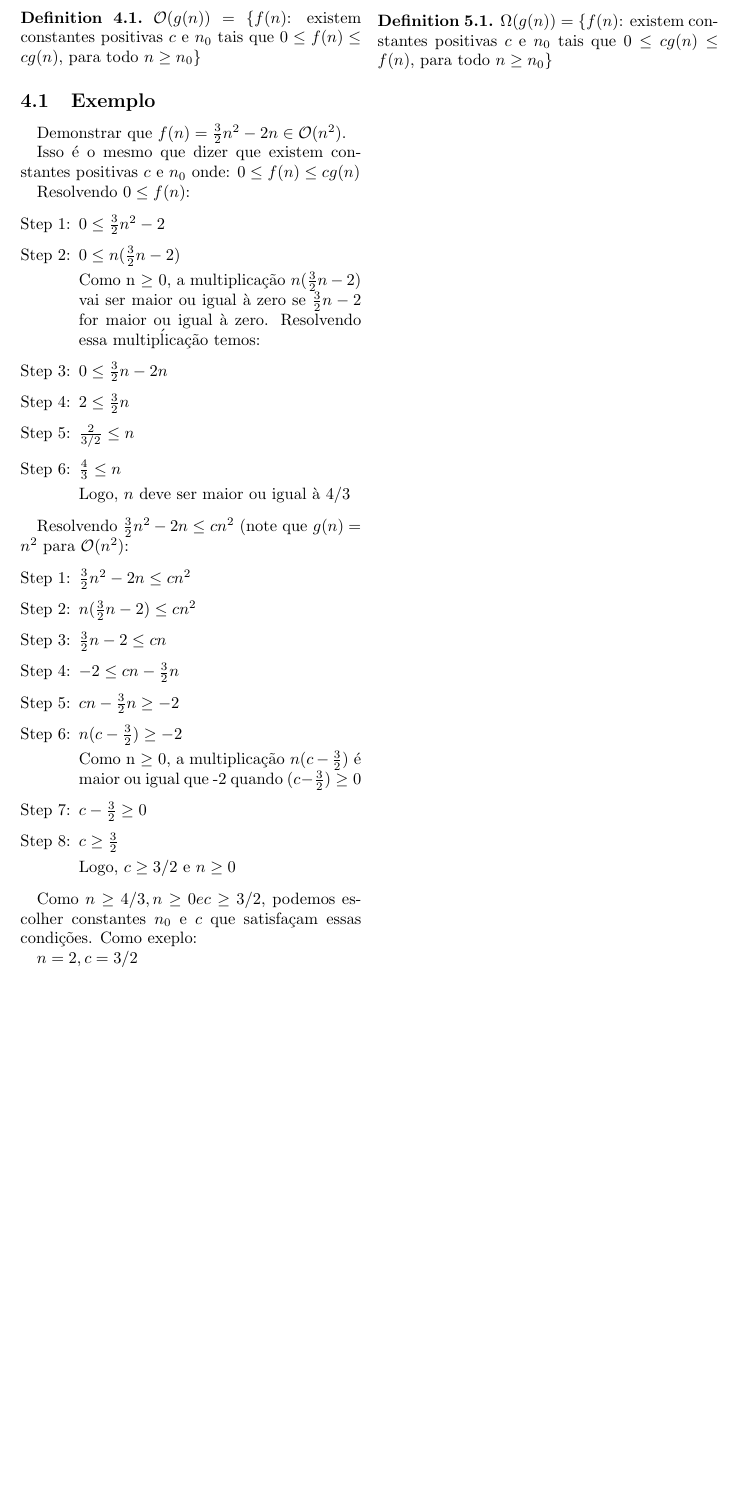
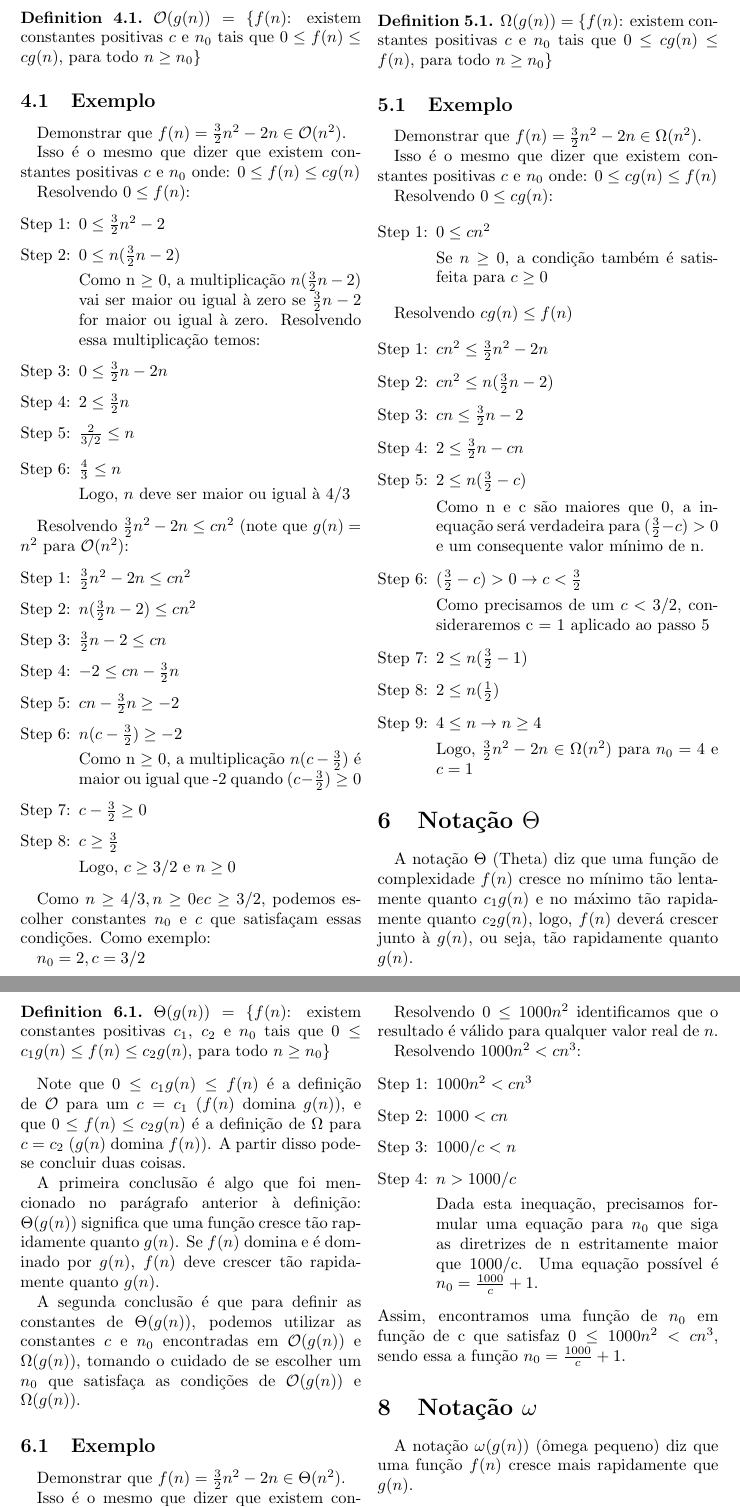
Before and after one commit to matiasvinicius/Algoritmos, a LaTeX document (Latex/algoritmos.tex): part of page 3 of 3 before the commit and two parts of pages 3 and 4 of 5 after it, the two joined at a grey line, cut so that both start at the same text, the shorter picture padded with empty space. Compiled offline with pdfLaTeX.

Commit message:
Final do conteúdo

```diff
--- a/Latex/algoritmos.tex
+++ b/Latex/algoritmos.tex
@@ -190,14 +190,77 @@ Logo, $c \geq 3/2$ e $n \geq 0$
 
 \end{enumerate}
 
-Como $n \geq 4/3, n \geq 0 e c \geq 3/2$, podemos escolher constantes $n_0$ e $c$ que satisfaçam essas condições. Como exeplo:
+Como $n \geq 4/3, n \geq 0 e c \geq 3/2$, podemos escolher constantes $n_0$ e $c$ que satisfaçam essas condições. Como exemplo:
 
-$ n = 2, c = 3/2$
+$ n_0 = 2, c = 3/2$
 
 \section{Notação $\Omega$}
-A notação $\Omega$ sinifica que $f(n)$ cresce mais ou tão rápido quanto $g(n)$, ou que $f(n)$ domina $g(n)$
+A notação $\Omega$ (Omega) significa que $f(n)$ cresce mais ou tão rápido quanto $g(n)$, ou que $f(n)$ domina $g(n)$
 
 \begin{definition}
 $\Omega (g(n)) = \{f(n)$: existem constantes positivas $c$ e $n_0$ tais que $0 \leq cg(n) \leq f(n)$, para todo $n \geq n_0$\}
 \end{definition}
 
+
+\subsection{Exemplo}
+Demonstrar que $f(n) = \frac{3}{2}n^2 - 2n \in \Omega(n^2)$.
+
+Isso é o mesmo que dizer que existem constantes positivas $c$ e $n_0$ onde:
+$0 \leq cg(n) \leq f(n)$
+
+Resolvendo $0 \leq cg(n)$:
+
+
+\begin{enumerate}[Step 1:]
+	\item $0 \leq cn^2$
+
+	Se $n \geq 0$, a condição também é satisfeita para $c \geq 0$
+
+\end{enumerate}
+
+Resolvendo $cg(n) \leq f(n)$
+
+\begin{enumerate}[Step 1:]
+	\item $cn^2 \leq \frac{3}{2}n^2 - 2n$
+
+	\item $cn^2 \leq n(\frac{3}{2}n - 2)$
+
+	\item $cn \leq \frac{3}{2}n - 2$
+
+	\item $2 \leq \frac{3}{2}n - cn$
+
+	\item $2 \leq n(\frac{3}{2} - c)$
+
+	Como n e c são maiores que 0, a inequação será verdadeira para $(\frac{3}{2} - c) > 0$ e um consequente valor mínimo de n.
+
+	\item $(\frac{3}{2} - c) > 0 \rightarrow c < \frac{3}{2}$
+
+	Como precisamos de um $c < 3/2$, consideraremos c = 1 aplicado ao passo 5
+
+	\item $2 \leq n(\frac{3}{2} - 1)$
+
+	\item $2 \leq n(\frac{1}{2})$
+
+	\item $4 \leq n \rightarrow n \geq 4$
+
+	Logo, $\frac{3}{2}n^2 - 2n \in \Omega(n^2)$ para $n_0 = 4$ e $c = 1$
+
+\end{enumerate}
+
+\section{Notação $\Theta$}
+A notação $\Theta$ (Theta) diz que uma função de complexidade $f(n)$ cresce no mínimo tão lentamente quanto $c_1g(n)$ e no máximo tão rapidamente quanto $c_2g(n)$, logo, $f(n)$ deverá crescer junto à $g(n)$, ou seja, tão rapidamente quanto $g(n)$.
+
+\begin{definition}
+	$\Theta(g(n)) = \{f(n)$: existem constantes positivas $c_1$, $c_2$ e $n_0$ tais que $0 \leq c_1g(n) \leq f(n) \leq c_2g(n)$, para todo $n \geq n_0$\}
+\end{definition}
+
+Note que $0 \leq c_1g(n) \leq f(n)$ é a definição de $\mathcal{O}$ para um $c = c_1$ ($f(n)$ domina $g(n)$), e que $0 \leq f(n) \leq c_2g(n)$ é a definição de $\Omega$ para $c = c_2$ ($g(n)$ domina $f(n)$). A partir disso pode-se concluir duas coisas.
+
+A primeira conclusão é algo que foi mencionado no parágrafo anterior à definição: $\Theta(g(n))$ significa que uma função cresce tão rapidamente quanto $g(n)$. Se $f(n)$ domina e é dominado por $g(n)$, $f(n)$ deve crescer tão rapidamente quanto $g(n)$.
+
+A segunda conclusão é que para definir as constantes de $\Theta(g(n))$, podemos utilizar as constantes $c$ e $n_0$ encontradas em $\mathcal{O}(g(n))$ e $\Omega(g(n))$, tomando o cuidado de se escolher um $n_0$ que satisfaça as condições de $\mathcal{O}(g(n))$ e $\Omega(g(n))$.
+
+\subsection{Exemplo}
+Demonstrar que $f(n) = \frac{3}{2}n^2 - 2n \in \Theta(n^2)$.
+
+Isso é o mesmo que dizer que existem constantes positivas $c_1$, $c_2$ e $n_0$ onde:
@@ -203,0 +290,16 @@ $\Omega (g(n)) = \{f(n)$: existem constantes positivas $c$ e $n_0$ tais que $0 \
+Resolvendo $0 \leq 1000n^2$ identificamos que o resultado é válido para qualquer valor real de $n$.
+
+Resolvendo $1000n^2 < cn^3$:
+
+\begin{enumerate}[Step 1:]
+	\item $1000n^2 < cn^3$
+	\item $1000 < cn$
+	\item $1000/c < n$
+	\item $n > 1000/c$
+
+	Dada esta inequação, precisamos formular uma equação para $n_0$ que siga as diretrizes de n estritamente maior que 1000/c. Uma equação possível é $n_0 = \frac{1000}{c} + 1$.
+\end{enumerate}
+Assim, encontramos uma função de $n_0$ em função de c que satisfaz $0 \leq 1000n^2 < cn^3$, sendo essa a função $n_0 = \frac{1000}{c} + 1$.
+
+\section{Notação $\omega$}
+A notação $\omega(g(n))$ (ômega pequeno)  diz que uma função $f(n)$ cresce mais rapidamente que $g(n)$.
```
Also changed, not shown: Latex/algoritmos.pdf, Latex/algoritmos.tex (50 more changed lines).
